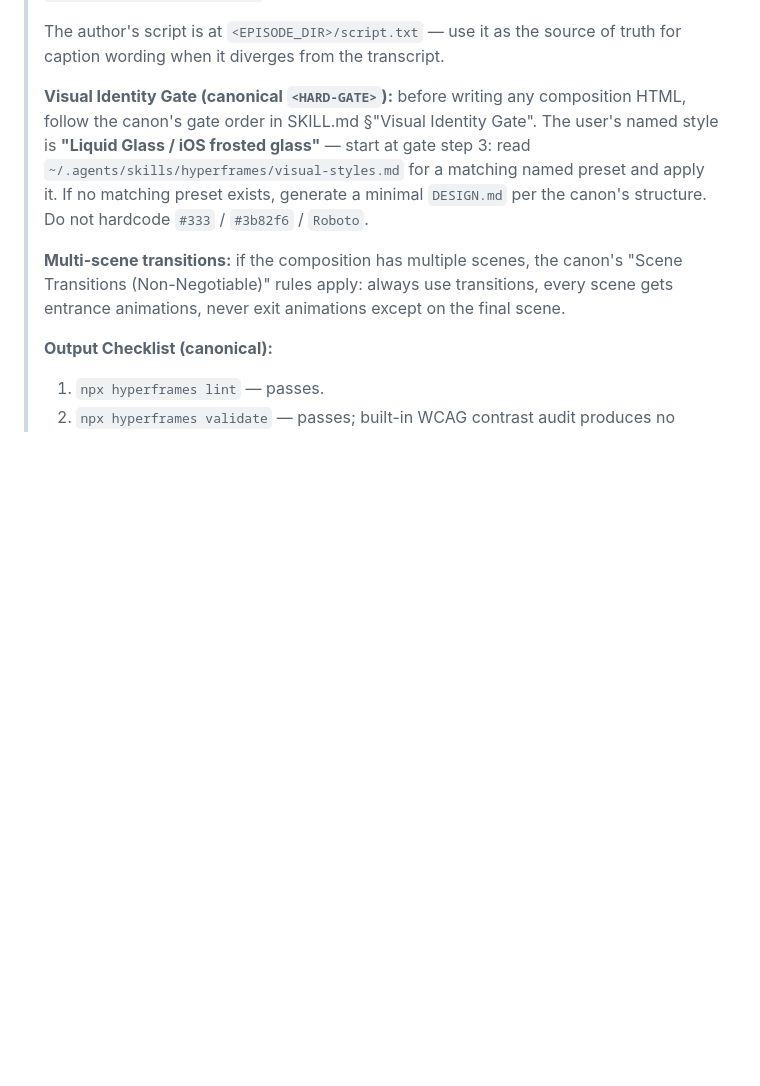
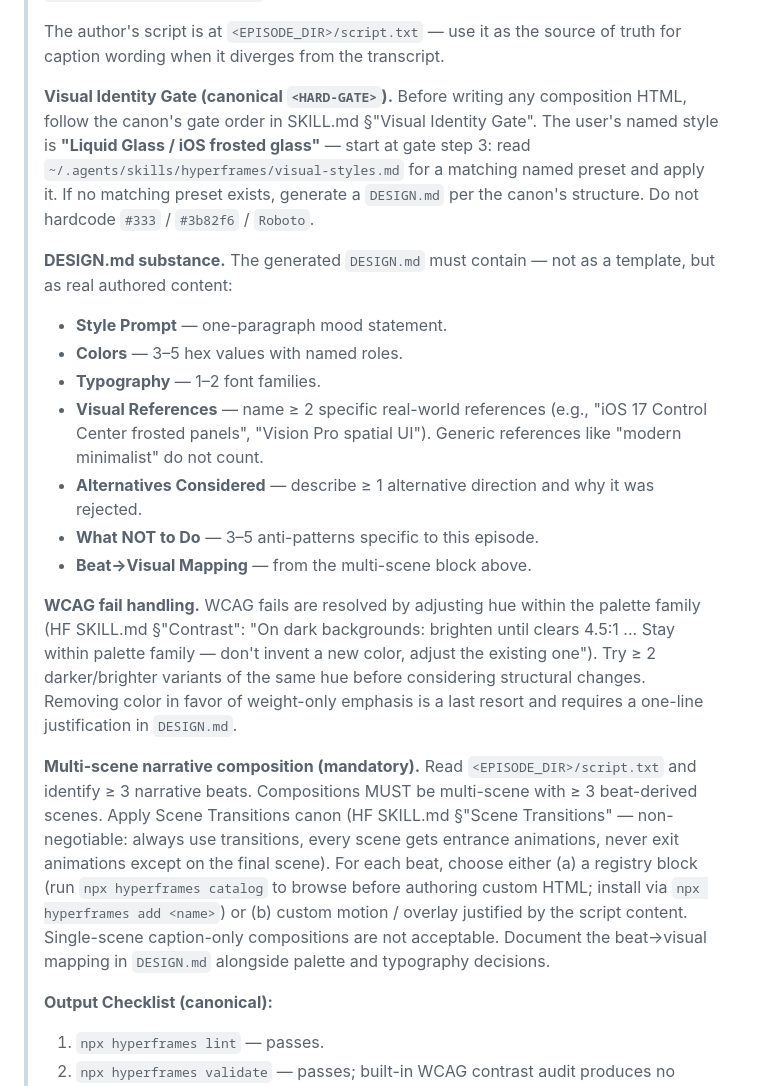
Before and after one commit to sidorovanthon/anticodeguy-video-editing-studio, a Markdown page: .claude/commands/edit-episode.md, the part around the change. Drawn GitHub-style; blank space fills up the shorter version.

Commit message:
feat(edit-episode): Phase 4 brief — multi-scene + DESIGN.md substance + WCAG canon
- Multi-scene mandatory (>=3 beat-derived scenes from script.txt).
- DESIGN.md must have >=2 visual references and >=1 alternative considered.
- WCAG fails resolved by adjusting hue (canon), not retreating from color.
- Registry catalog browse step is now part of every beat decision.

Closes retro 1.3, 2.2, 2.3, 2.5, 3.4.

```diff
--- a/.claude/commands/edit-episode.md
+++ b/.claude/commands/edit-episode.md
@@ -150,9 +150,20 @@ Then invoke the `hyperframes` skill via the `Skill` tool with this verbatim brie
 >
 > The author's script is at `<EPISODE_DIR>/script.txt` — use it as the source of truth for caption wording when it diverges from the transcript.
 >
-> **Visual Identity Gate (canonical `<HARD-GATE>`):** before writing any composition HTML, follow the canon's gate order in SKILL.md §"Visual Identity Gate". The user's named style is **"Liquid Glass / iOS frosted glass"** — start at gate step 3: read `~/.agents/skills/hyperframes/visual-styles.md` for a matching named preset and apply it. If no matching preset exists, generate a minimal `DESIGN.md` per the canon's structure. Do not hardcode `#333` / `#3b82f6` / `Roboto`.
+> **Visual Identity Gate (canonical `<HARD-GATE>`).** Before writing any composition HTML, follow the canon's gate order in SKILL.md §"Visual Identity Gate". The user's named style is **"Liquid Glass / iOS frosted glass"** — start at gate step 3: read `~/.agents/skills/hyperframes/visual-styles.md` for a matching named preset and apply it. If no matching preset exists, generate a `DESIGN.md` per the canon's structure. Do not hardcode `#333` / `#3b82f6` / `Roboto`.
 >
-> **Multi-scene transitions:** if the composition has multiple scenes, the canon's "Scene Transitions (Non-Negotiable)" rules apply: always use transitions, every scene gets entrance animations, never exit animations except on the final scene.
+> **DESIGN.md substance.** The generated `DESIGN.md` must contain — not as a template, but as real authored content:
+> - **Style Prompt** — one-paragraph mood statement.
+> - **Colors** — 3–5 hex values with named roles.
+> - **Typography** — 1–2 font families.
+> - **Visual References** — name ≥ 2 specific real-world references (e.g., "iOS 17 Control Center frosted panels", "Vision Pro spatial UI"). Generic references like "modern minimalist" do not count.
+> - **Alternatives Considered** — describe ≥ 1 alternative direction and why it was rejected.
+> - **What NOT to Do** — 3–5 anti-patterns specific to this episode.
+> - **Beat→Visual Mapping** — from the multi-scene block above.
+>
+> **WCAG fail handling.** WCAG fails are resolved by adjusting hue within the palette family (HF SKILL.md §"Contrast": "On dark backgrounds: brighten until clears 4.5:1 ... Stay within palette family — don't invent a new color, adjust the existing one"). Try ≥ 2 darker/brighter variants of the same hue before considering structural changes. Removing color in favor of weight-only emphasis is a last resort and requires a one-line justification in `DESIGN.md`.
+>
+> **Multi-scene narrative composition (mandatory).** Read `<EPISODE_DIR>/script.txt` and identify ≥ 3 narrative beats. Compositions MUST be multi-scene with ≥ 3 beat-derived scenes. Apply Scene Transitions canon (HF SKILL.md §"Scene Transitions" — non-negotiable: always use transitions, every scene gets entrance animations, never exit animations except on the final scene). For each beat, choose either (a) a registry block (run `npx hyperframes catalog` to browse before authoring custom HTML; install via `npx hyperframes add <name>`) or (b) custom motion / overlay justified by the script content. Single-scene caption-only compositions are not acceptable. Document the beat→visual mapping in `DESIGN.md` alongside palette and typography decisions.
 >
 > **Output Checklist (canonical):**
 > 1. `npx hyperframes lint` — passes.
```
